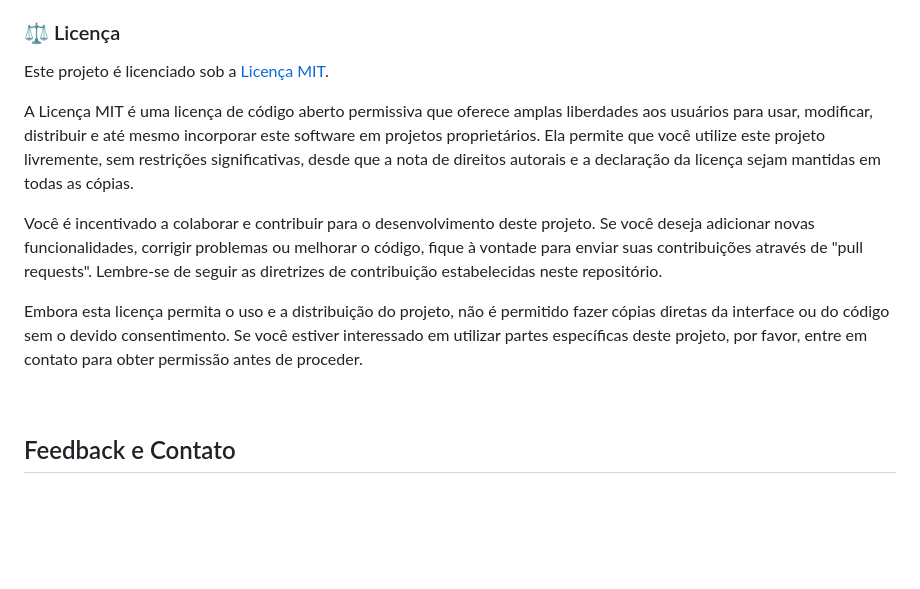
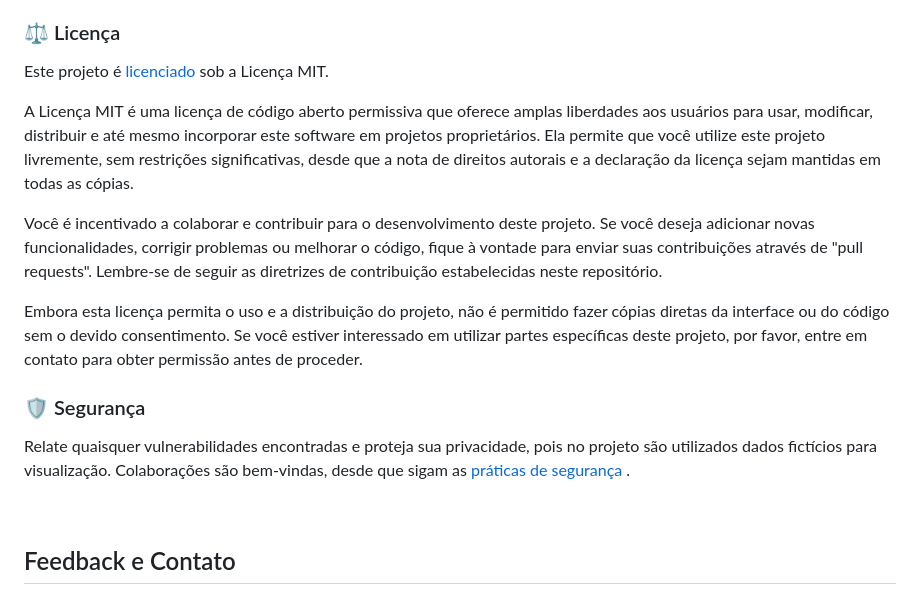
Before and after one commit to guilherm-hsbe/blogline, a Markdown page: README.md, the part around the change. GitHub-like rendering; blank space fills up the shorter version.

```diff
--- a/README.md
+++ b/README.md
@@ -108,13 +108,16 @@ Até a última atualização deste README, **26 de julho de 2023**, eu [@guilher
 
 <!-- ─── LICENÇA ────────────────────────────── -->
 ### :balance_scale: Licença
-Este projeto é licenciado sob a [Licença MIT](github.com/guilherm-hsbe/Blogline/blob/main/LICENSE).
+Este projeto é [licenciado](github.com/guilherm-hsbe/Blogline/blob/main/LICENSE) sob a Licença MIT.
 
 A Licença MIT é uma licença de código aberto permissiva que oferece amplas liberdades aos usuários para usar, modificar, distribuir e até mesmo incorporar este software em projetos proprietários. Ela permite que você utilize este projeto livremente, sem restrições significativas, desde que a nota de direitos autorais e a declaração da licença sejam mantidas em todas as cópias.
 
 Você é incentivado a colaborar e contribuir para o desenvolvimento deste projeto. Se você deseja adicionar novas funcionalidades, corrigir problemas ou melhorar o código, fique à vontade para enviar suas contribuições através de "pull requests". Lembre-se de seguir as diretrizes de contribuição estabelecidas neste repositório.
 
 Embora esta licença permita o uso e a distribuição do projeto, não é permitido fazer cópias diretas da interface ou do código sem o devido consentimento. Se você estiver interessado em utilizar partes específicas deste projeto, por favor, entre em contato para obter permissão antes de proceder.
+
+### :shield: Segurança
+Relate quaisquer vulnerabilidades encontradas e proteja sua privacidade, pois no projeto são utilizados dados fictícios para visualização. Colaborações são bem-vindas, desde que sigam as [práticas de segurança ](github.com/guilherm-hsbe/Blogline/blob/main/SECURITY).
 
 <br>
 
```
